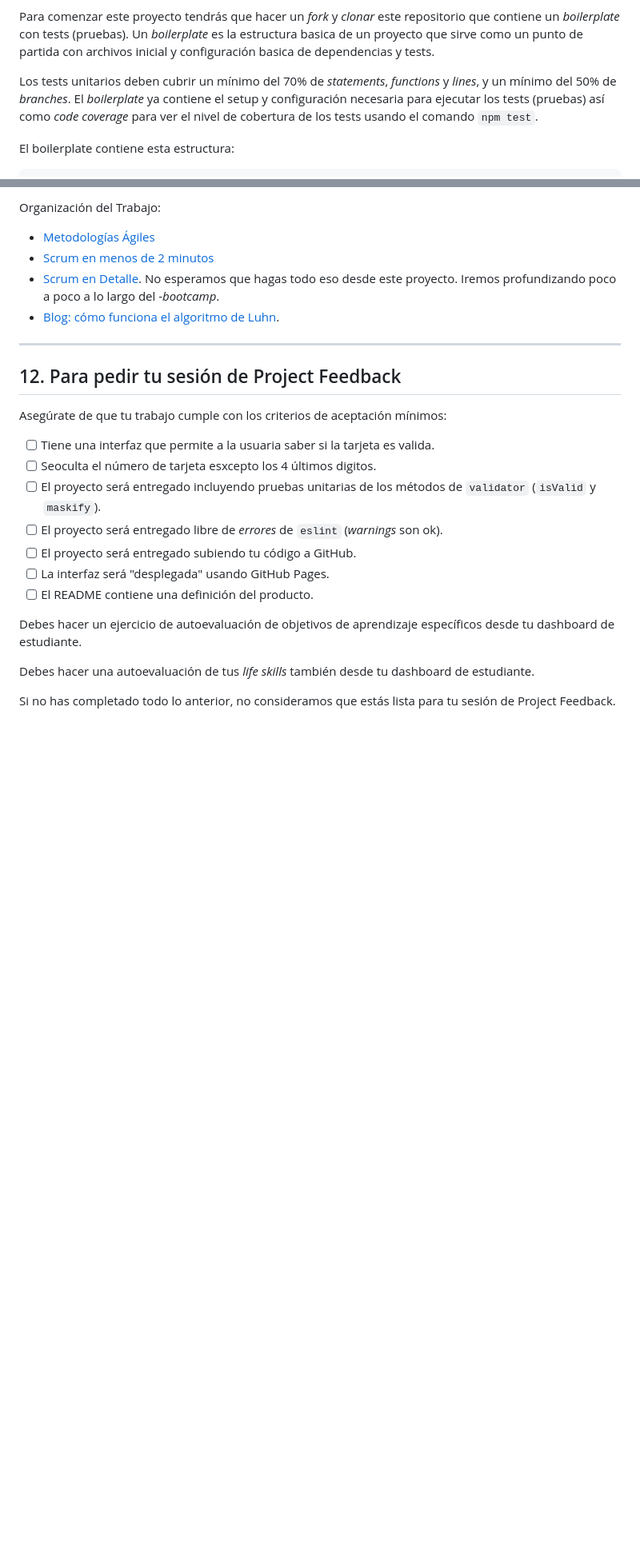
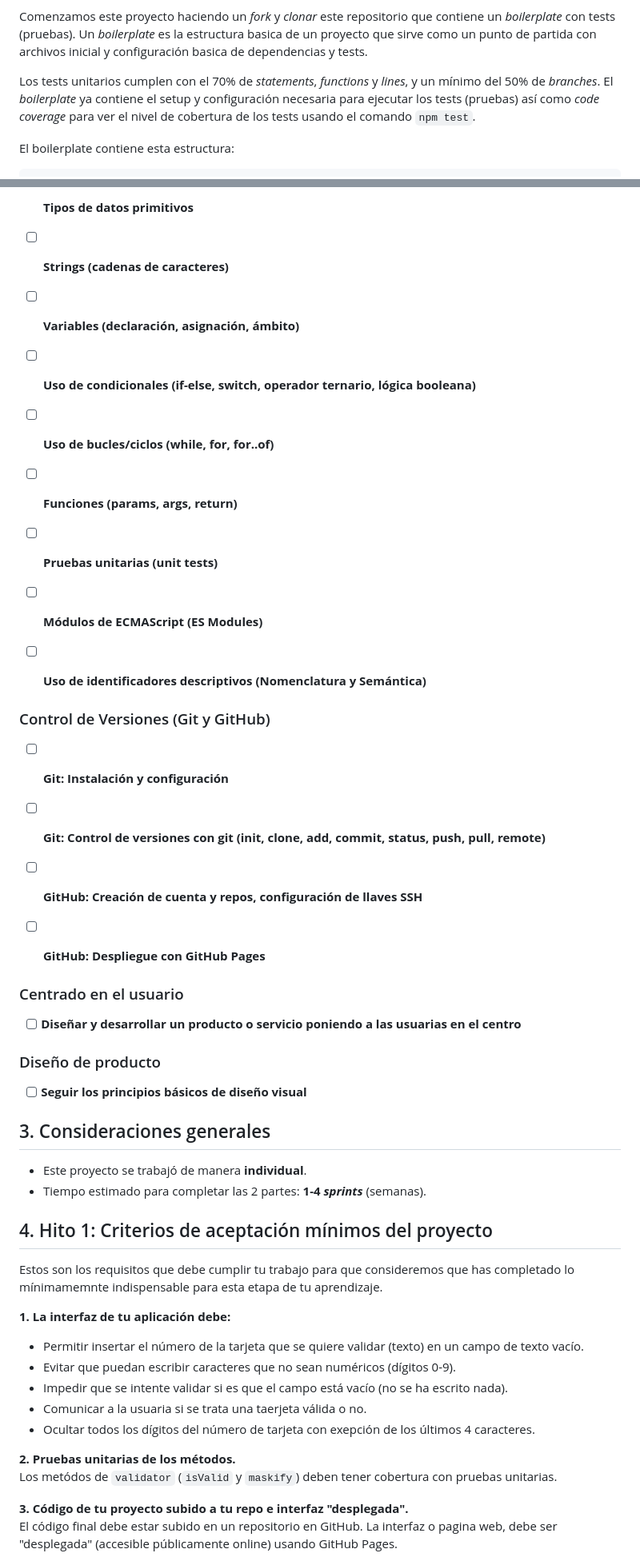
Before and after one commit to mijitanita/mijitanita.github.io, a Markdown page: README.md, 2 parts joined by grey strips. Shown at 80% size. GitHub-like rendering; blank space fills up the shorter version.

```diff
--- a/README.md
+++ b/README.md
@@ -249,11 +118,11 @@ este proyecto NO está permitido usar librerías o frameworks, solo JavaScript
 puro también conocido como Vanilla JavaScript.
 
-Para comenzar este proyecto tendrás que hacer un _fork_ y _clonar_ este
+Comenzamos este proyecto haciendo un _fork_ y _clonar_ este
 repositorio que contiene un _boilerplate_ con tests (pruebas). Un _boilerplate_
 es la estructura basica de un proyecto que sirve como un punto de partida con
 archivos inicial y configuración basica de dependencias y tests.
 
-Los tests unitarios deben cubrir un mínimo del 70% de _statements_, _functions_
+Los tests unitarios cumplen con el 70% de _statements_, _functions_
 y _lines_, y un mínimo del 50% de _branches_. El _boilerplate_ ya contiene el
 setup y configuración necesaria para ejecutar los tests (pruebas) así como _code
 coverage_ para ver el nivel de cobertura de los tests usando el comando `npm
@@ -395,30 +226,64 @@ Desarrollo Front-end:
 
-Organización del Trabajo:
+- [ ] **Tipos de datos primitivos**
 
-* [Metodologías Ágiles](https://www.youtube.com/watch?v=v3fLx7VHxGM)
-* [Scrum en menos de 2 minutos](https://www.youtube.com/watch?v=TRcReyRYIMg)
-* [Scrum en Detalle](https://www.youtube.com/watch?v=nOlwF3HRrAY&t=297s). No
-  esperamos que hagas todo eso desde este proyecto. Iremos profundizando poco a
-  poco a lo largo del -_bootcamp_.
-* [Blog: cómo funciona el algoritmo de Luhn](http://www.quobit.mx/asi-funciona-el-algoritmo-de-luhn-para-generar-numeros-de-tarjetas-de-credito.html).
+- [ ] **Strings (cadenas de caracteres)**
 
-***
+- [ ] **Variables (declaración, asignación, ámbito)**
 
-## 12. Para pedir tu sesión de Project Feedback
+- [ ] **Uso de condicionales (if-else, switch, operador ternario, lógica booleana)**
 
-Asegúrate de que tu trabajo cumple con los criterios de aceptación mínimos:
+- [ ] **Uso de bucles/ciclos (while, for, for..of)**
 
-* [ ] Tiene una interfaz que permite a la usuaria saber si la tarjeta es valida.
-* [ ] Seoculta el número de tarjeta esxcepto los 4 últimos digitos.
-* [ ] El proyecto será entregado incluyendo pruebas unitarias de los métodos de
-  `validator` (`isValid` y `maskify`).
-* [ ] El proyecto será entregado libre de _errores_ de `eslint` (_warnings_ son ok).
-* [ ] El proyecto será entregado subiendo tu código a GitHub.
-* [ ] La interfaz será "desplegada" usando GitHub Pages.
-* [ ] El README contiene una definición del producto.
+- [ ] **Funciones (params, args, return)**
 
-Debes hacer un ejercicio de autoevaluación de objetivos de aprendizaje específicos desde tu dashboard de estudiante.
+- [ ] **Pruebas unitarias (unit tests)**
 
-Debes hacer una autoevaluación de tus _life skills_ también desde tu dashboard de estudiante.
+- [ ] **Módulos de ECMAScript (ES Modules)**
 
-Si no has completado todo lo anterior, no consideramos que estás lista para tu sesión de Project Feedback.
+- [ ] **Uso de identificadores descriptivos (Nomenclatura y Semántica)**
+
+### Control de Versiones (Git y GitHub)
+
+- [ ] **Git: Instalación y configuración**
+
+- [ ] **Git: Control de versiones con git (init, clone, add, commit, status, push, pull, remote)**
+
+- [ ] **GitHub: Creación de cuenta y repos, configuración de llaves SSH**
+
+- [ ] **GitHub: Despliegue con GitHub Pages**
+
+### Centrado en el usuario
+
+- [ ] **Diseñar y desarrollar un producto o servicio poniendo a las usuarias en el centro**
+
+### Diseño de producto
+
+- [ ] **Seguir los principios básicos de diseño visual**
+
+## 3. Consideraciones generales
+
+- Este proyecto se trabajó de manera **individual**.
+- Tiempo estimado para completar las 2 partes: **1-4 _sprints_** (semanas).
+
+## 4. Hito 1: Criterios de aceptación mínimos del proyecto
+
+Estos son los requisitos que debe cumplir tu trabajo para que consideremos que has completado lo mínimamemnte indispensable para esta etapa de tu aprendizaje.
+
+**1. La interfaz de tu aplicación debe:**
+
+- Permitir insertar el número de la tarjeta que se quiere validar (texto) en un campo de texto vacío.
+- Evitar que puedan escribir caracteres que no sean numéricos (dígitos 0-9).
+- Impedir que se intente validar si es que el campo está vacío (no se ha escrito nada).
+- Comunicar a la usuaria si se trata una taerjeta válida o no.
+- Ocultar todos los dígitos del número de tarjeta con exepción de los últimos
+  4 caracteres.
+
+**2. Pruebas unitarias de los métodos.**
+Los metódos de `validator` (`isValid` y `maskify`) deben tener cobertura con
+pruebas unitarias.
+
+**3. Código de tu proyecto subido a tu repo e interfaz "desplegada".**
+El código final debe estar subido en un repositorio en GitHub. La interfaz o
+pagina web, debe ser "desplegada" (accesible públicamente online) usando
+GitHub Pages.
+
```
Also changed, not shown: other parts of README.md (+145 -237 lines).
